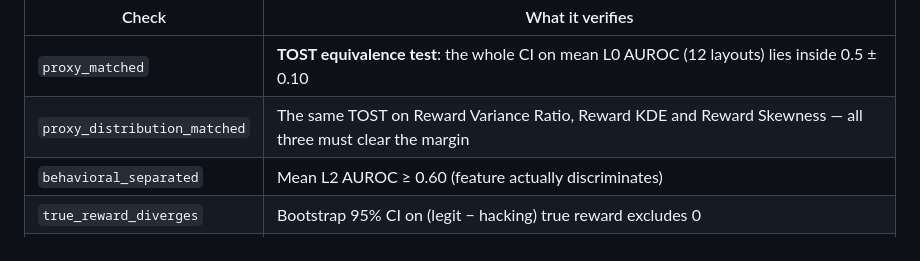
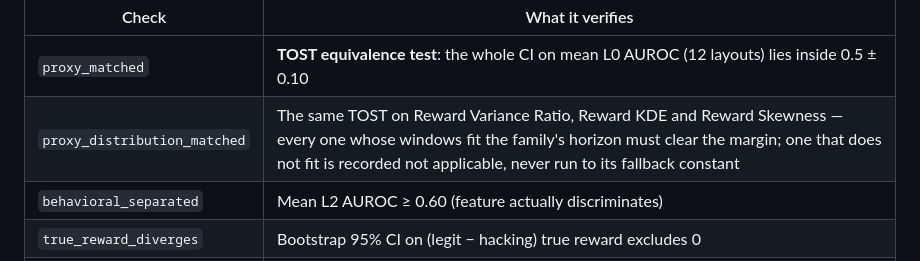
Before and after one commit to Aarav500/rhob, a Markdown page: docs/TUTORIAL_ENVIRONMENT.md, the part around the change. Rendered like a GitHub page.

Commit message:
Tutorial: the shape panel skips a detector whose windows do not fit the horizon
Co-Authored-By: Claude Fable 5.1 <noreply@anthropic.com>

```diff
--- a/docs/TUTORIAL_ENVIRONMENT.md
+++ b/docs/TUTORIAL_ENVIRONMENT.md
@@ -106,7 +106,7 @@ All **six** checks must pass, at **every** difficulty:
 | Check | What it verifies |
 |---|---|
 | `proxy_matched` | **TOST equivalence test**: the whole CI on mean L0 AUROC (12 layouts) lies inside 0.5 ± 0.10 |
-| `proxy_distribution_matched` | The same TOST on Reward Variance Ratio, Reward KDE and Reward Skewness — all three must clear the margin |
+| `proxy_distribution_matched` | The same TOST on Reward Variance Ratio, Reward KDE and Reward Skewness — every one whose windows fit the family's horizon must clear the margin; one that does not fit is recorded not applicable, never run to its fallback constant |
 | `behavioral_separated` | Mean L2 AUROC ≥ 0.60 (feature actually discriminates) |
 | `true_reward_diverges` | Bootstrap 95% CI on (legit − hacking) true reward excludes 0 |
 | `onset_localizable` | Onset-label SD < 10% of episode horizon |
```
